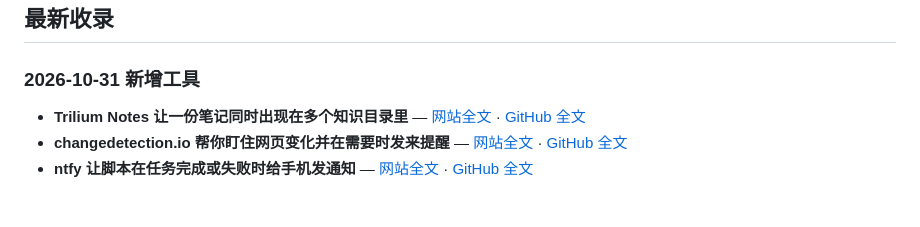
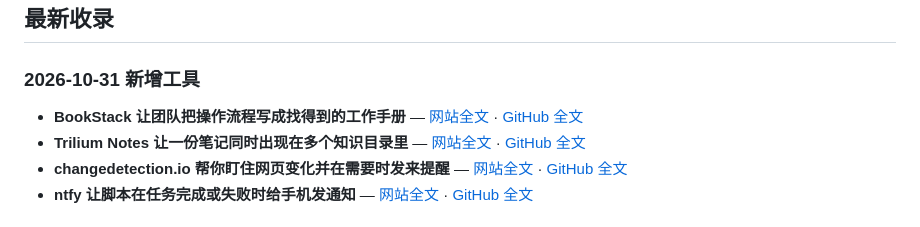
Before and after one commit to aronshare/aronshare, a Markdown page: README.md, the part around the change. Rendered like a GitHub page.

Commit message:
Publish BookStack team wiki guide

```diff
--- a/README.md
+++ b/README.md
@@ -18,6 +18,7 @@
 
 ### 2026-10-31 新增工具
 
+- **BookStack 让团队把操作流程写成找得到的工作手册** — [网站全文](https://aronshare.com/posts/bookstack-team-wiki/) · [GitHub 全文](articles/bookstack-team-wiki.md)
 - **Trilium Notes 让一份笔记同时出现在多个知识目录里** — [网站全文](https://aronshare.com/posts/trilium-personal-knowledge-base/) · [GitHub 全文](articles/trilium-personal-knowledge-base.md)
 - **changedetection.io 帮你盯住网页变化并在需要时发来提醒** — [网站全文](https://aronshare.com/posts/changedetection-website-monitor/) · [GitHub 全文](articles/changedetection-website-monitor.md)
 - **ntfy 让脚本在任务完成或失败时给手机发通知** — [网站全文](https://aronshare.com/posts/ntfy-push-notifications/) · [GitHub 全文](articles/ntfy-push-notifications.md)
```
Also changed, not shown: articles/bookstack-team-wiki.md (added, +84 -0 lines).
